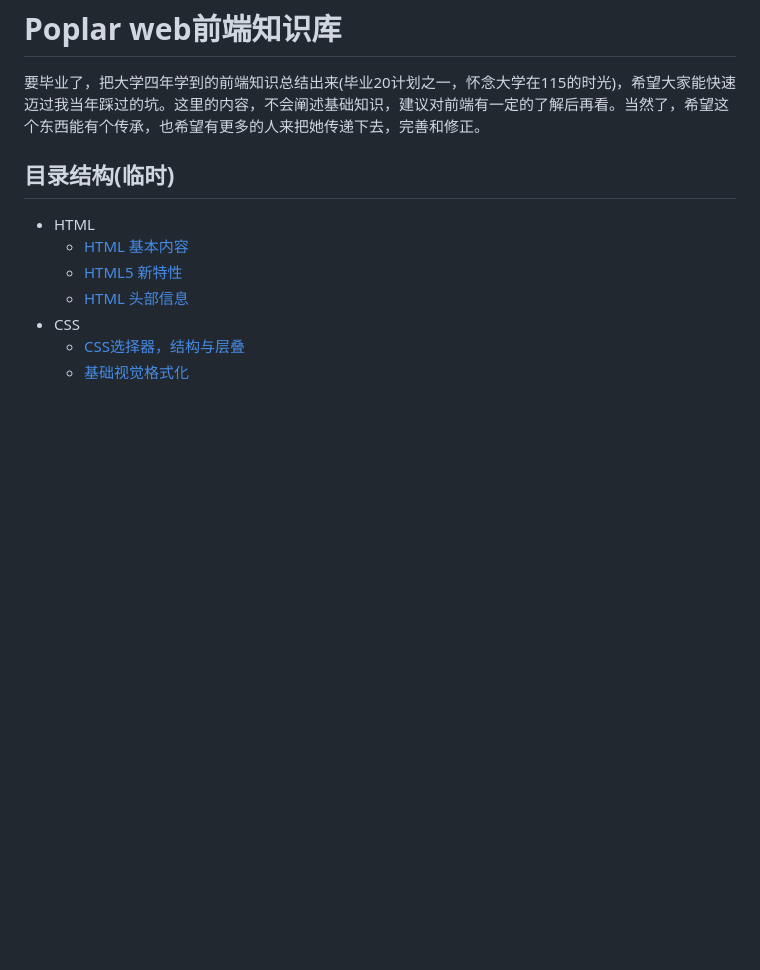
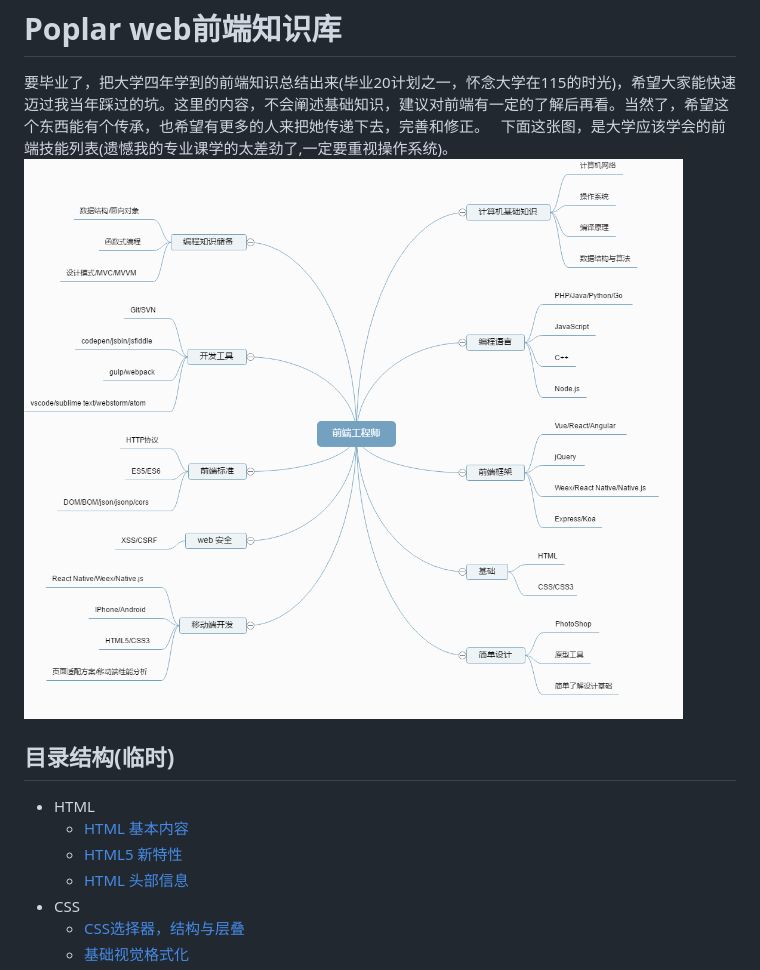
Before and after one commit to SIPC115/Poplar, a Markdown page: README.md, the part around the change. GitHub-like rendering; pictures changed too: image/main.png (added); blank space fills up the shorter version.

Commit message:
update img

```diff
--- a/README.md
+++ b/README.md
@@ -1,6 +1,8 @@
 Poplar web前端知识库
 ===
 要毕业了，把大学四年学到的前端知识总结出来(毕业20计划之一，怀念大学在115的时光)，希望大家能快速迈过我当年踩过的坑。这里的内容，不会阐述基础知识，建议对前端有一定的了解后再看。当然了，希望这个东西能有个传承，也希望有更多的人来把她传递下去，完善和修正。
+下面这张图，是大学应该学会的前端技能列表(遗憾我的专业课学的太差劲了,一定要重视操作系统)。
+![](/image/main.png)
 
 ## 目录结构(临时)
 - HTML
```
